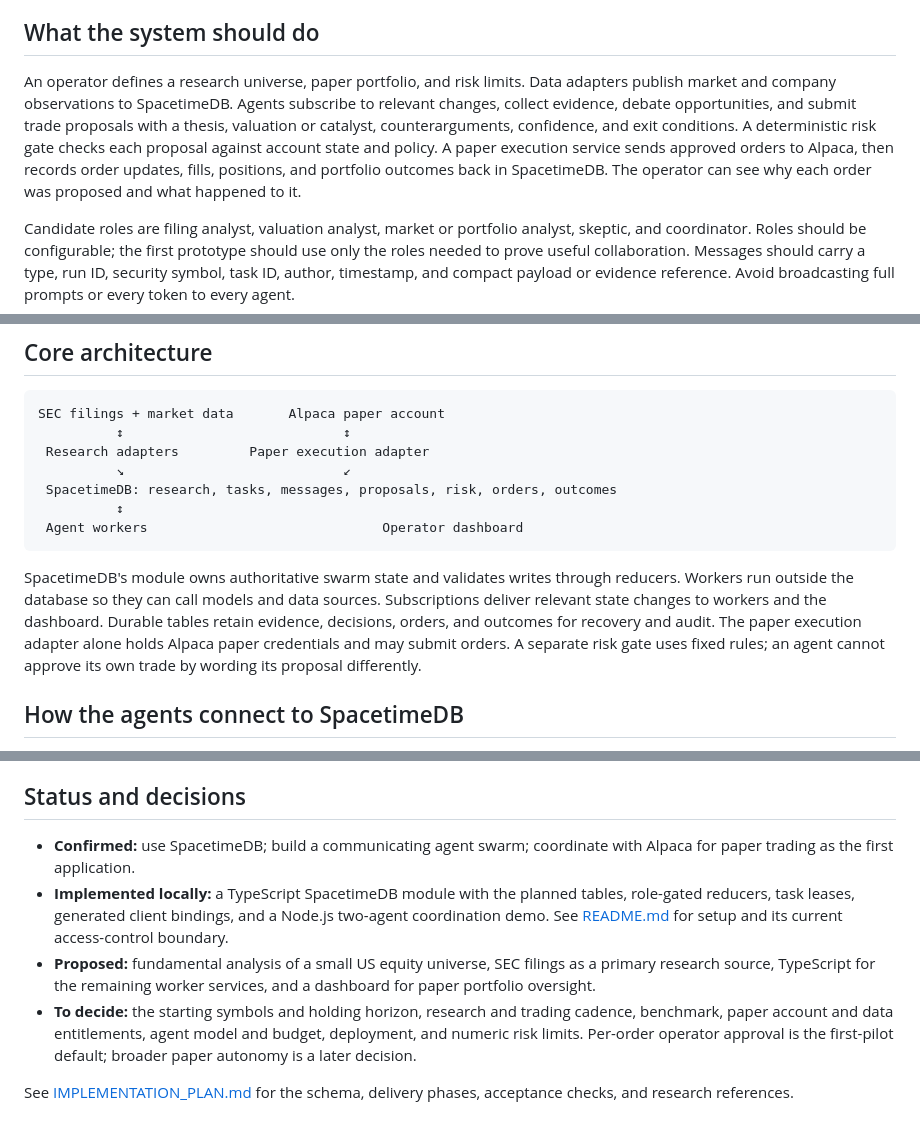
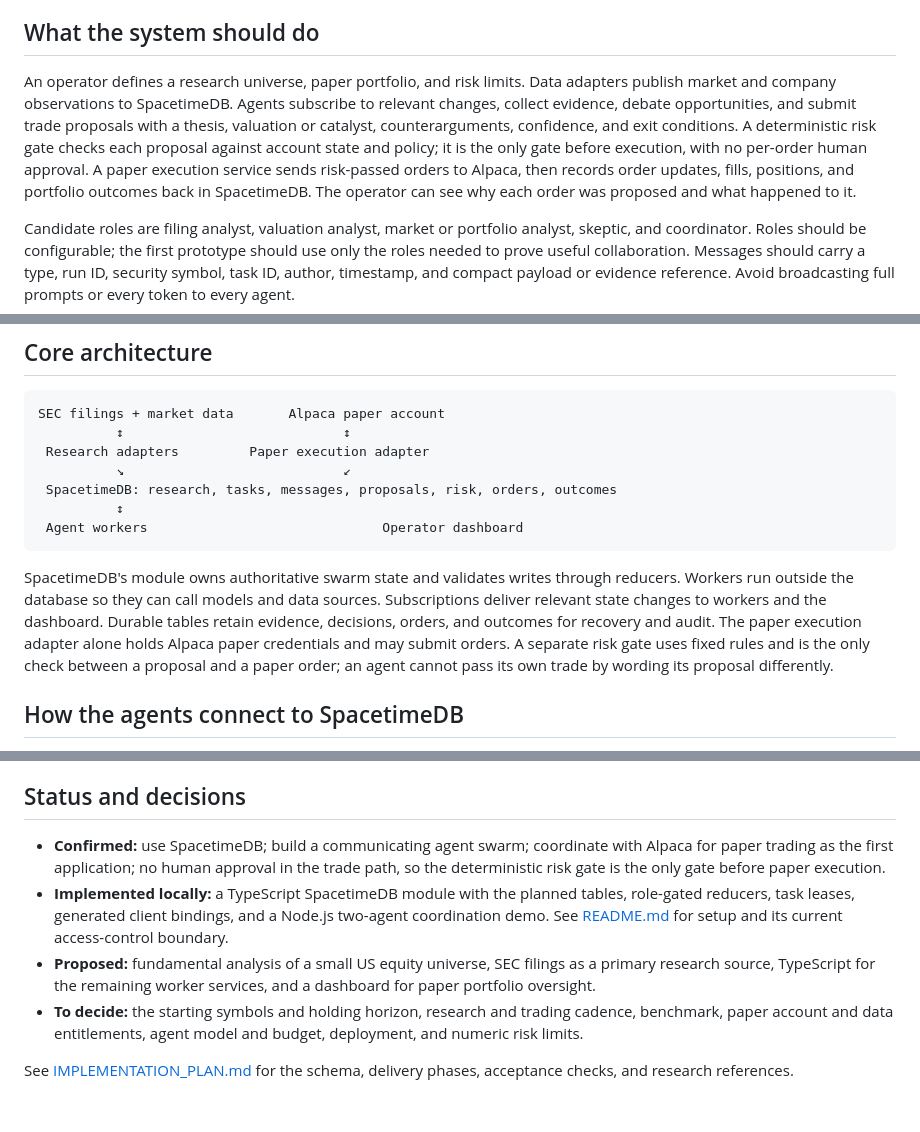
Before and after one commit to fhung1/Agent-Swarm, a Markdown page: AGENTS.md, 3 parts joined by grey strips. GitHub-like rendering.

````diff
--- a/AGENTS.md
+++ b/AGENTS.md
@@ -8,7 +8,7 @@ The first application is a fundamental analysis swarm that coordinates with Alpa
 
 ## What the system should do
 
-An operator defines a research universe, paper portfolio, and risk limits. Data adapters publish market and company observations to SpacetimeDB. Agents subscribe to relevant changes, collect evidence, debate opportunities, and submit trade proposals with a thesis, valuation or catalyst, counterarguments, confidence, and exit conditions. A deterministic risk gate checks each proposal against account state and policy. A paper execution service sends approved orders to Alpaca, then records order updates, fills, positions, and portfolio outcomes back in SpacetimeDB. The operator can see why each order was proposed and what happened to it.
+An operator defines a research universe, paper portfolio, and risk limits. Data adapters publish market and company observations to SpacetimeDB. Agents subscribe to relevant changes, collect evidence, debate opportunities, and submit trade proposals with a thesis, valuation or catalyst, counterarguments, confidence, and exit conditions. A deterministic risk gate checks each proposal against account state and policy; it is the only gate before execution, with no per-order human approval. A paper execution service sends risk-passed orders to Alpaca, then records order updates, fills, positions, and portfolio outcomes back in SpacetimeDB. The operator can see why each order was proposed and what happened to it.
 
 Candidate roles are filing analyst, valuation analyst, market or portfolio analyst, skeptic, and coordinator. Roles should be configurable; the first prototype should use only the roles needed to prove useful collaboration. Messages should carry a type, run ID, security symbol, task ID, author, timestamp, and compact payload or evidence reference. Avoid broadcasting full prompts or every token to every agent.
 
@@ -24,7 +24,7 @@ SEC filings + market data       Alpaca paper account
  Agent workers                              Operator dashboard
 ```
 
-SpacetimeDB's module owns authoritative swarm state and validates writes through reducers. Workers run outside the database so they can call models and data sources. Subscriptions deliver relevant state changes to workers and the dashboard. Durable tables retain evidence, decisions, orders, and outcomes for recovery and audit. The paper execution adapter alone holds Alpaca paper credentials and may submit orders. A separate risk gate uses fixed rules; an agent cannot approve its own trade by wording its proposal differently.
+SpacetimeDB's module owns authoritative swarm state and validates writes through reducers. Workers run outside the database so they can call models and data sources. Subscriptions deliver relevant state changes to workers and the dashboard. Durable tables retain evidence, decisions, orders, and outcomes for recovery and audit. The paper execution adapter alone holds Alpaca paper credentials and may submit orders. A separate risk gate uses fixed rules and is the only check between a proposal and a paper order; an agent cannot pass its own trade by wording its proposal differently.
 
 ## How the agents connect to SpacetimeDB
 
@@ -69,9 +69,9 @@ Alpaca paper trading simulates fills and does not reproduce every live-market ef
 
 ## Status and decisions
 
-- **Confirmed:** use SpacetimeDB; build a communicating agent swarm; coordinate with Alpaca for paper trading as the first application.
+- **Confirmed:** use SpacetimeDB; build a communicating agent swarm; coordinate with Alpaca for paper trading as the first application; no human approval in the trade path, so the deterministic risk gate is the only gate before paper execution.
 - **Implemented locally:** a TypeScript SpacetimeDB module with the planned tables, role-gated reducers, task leases, generated client bindings, and a Node.js two-agent coordination demo. See [README.md](README.md) for setup and its current access-control boundary.
 - **Proposed:** fundamental analysis of a small US equity universe, SEC filings as a primary research source, TypeScript for the remaining worker services, and a dashboard for paper portfolio oversight.
-- **To decide:** the starting symbols and holding horizon, research and trading cadence, benchmark, paper account and data entitlements, agent model and budget, deployment, and numeric risk limits. Per-order operator approval is the first-pilot default; broader paper autonomy is a later decision.
+- **To decide:** the starting symbols and holding horizon, research and trading cadence, benchmark, paper account and data entitlements, agent model and budget, deployment, and numeric risk limits.
 
 See [IMPLEMENTATION_PLAN.md](IMPLEMENTATION_PLAN.md) for the schema, delivery phases, acceptance checks, and research references.
````
Also changed, not shown: other parts of AGENTS.md (+2 -2 lines), IMPLEMENTATION_PLAN.md (+10 -11 lines).
